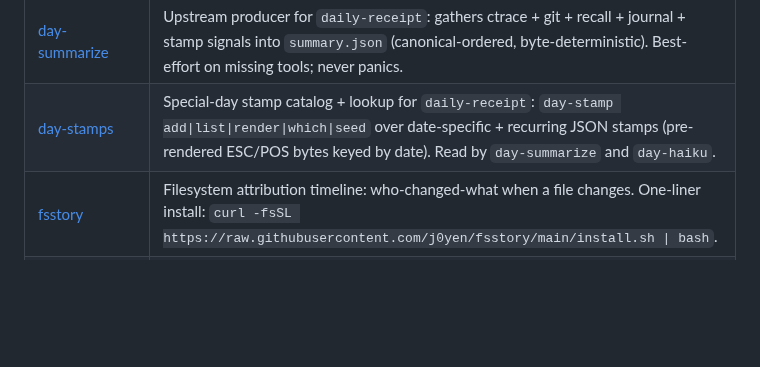
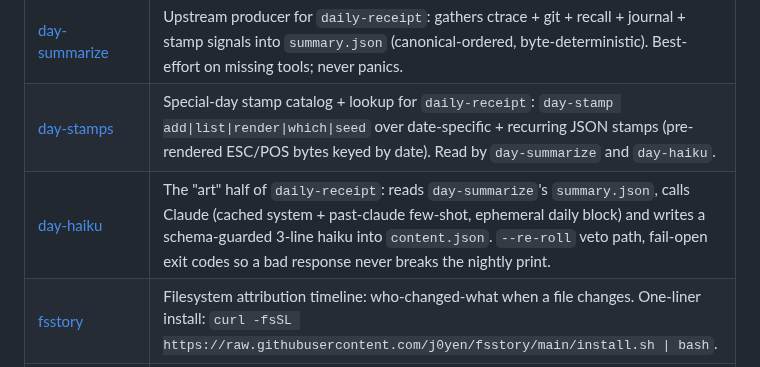
Before and after one commit to j0yen/wintermute, a Markdown page: REPOS.md, the part around the change. Drawn GitHub-style; blank space fills up the shorter version.

```diff
--- a/REPOS.md
+++ b/REPOS.md
@@ -72,6 +72,7 @@ patterns are useful, not because they're meant to be reused as-is.
 | [daily-receipt-printer](https://github.com/j0yen/daily-receipt-printer) | Physical emitter for `daily-receipt`: pushes the ESC/POS byte stream to a MASUNG IP1000 at `/dev/usb/lp0` once per day via a systemd-user timer. Idempotent per-day delivery, `receipt status` JSON, no composition logic — writes bytes and gets out of the way. |
 | [day-summarize](https://github.com/j0yen/day-summarize) | Upstream producer for `daily-receipt`: gathers ctrace + git + recall + journal + stamp signals into `summary.json` (canonical-ordered, byte-deterministic). Best-effort on missing tools; never panics. |
 | [day-stamps](https://github.com/j0yen/day-stamps) | Special-day stamp catalog + lookup for `daily-receipt`: `day-stamp add\|list\|render\|which\|seed` over date-specific + recurring JSON stamps (pre-rendered ESC/POS bytes keyed by date). Read by `day-summarize` and `day-haiku`. |
+| [day-haiku](https://github.com/j0yen/day-haiku) | The "art" half of `daily-receipt`: reads `day-summarize`'s `summary.json`, calls Claude (cached system + past-claude few-shot, ephemeral daily block) and writes a schema-guarded 3-line haiku into `content.json`. `--re-roll` veto path, fail-open exit codes so a bad response never breaks the nightly print. |
 | [fsstory](https://github.com/j0yen/fsstory) | Filesystem attribution timeline: who-changed-what when a file changes. One-liner install: `curl -fsSL https://raw.githubusercontent.com/j0yen/fsstory/main/install.sh \| bash`. |
 | [letters-we-never-sent](https://github.com/j0yen/letters-we-never-sent) | Monthly draft-ritual aggregator over `~/.claude/letters/`. One-liner install: `curl -fsSL https://raw.githubusercontent.com/j0yen/letters-we-never-sent/main/install.sh \| bash`. |
 | [morsel](https://github.com/j0yen/morsel) | Embeddable inference primitives for tiny neural networks in Rust (Linear, Sigmoid, Tanh, ReLU, Softmax, LSTM, Argmax). Allocation-free, deterministic, safe-Rust. The library half of the morsel / morsel-bake pair; weights are baked into source by morsel-bake. |
```
Also changed, not shown: dotfiles/.claude/CLAUDE_SELF.md (+1 -0 lines).
